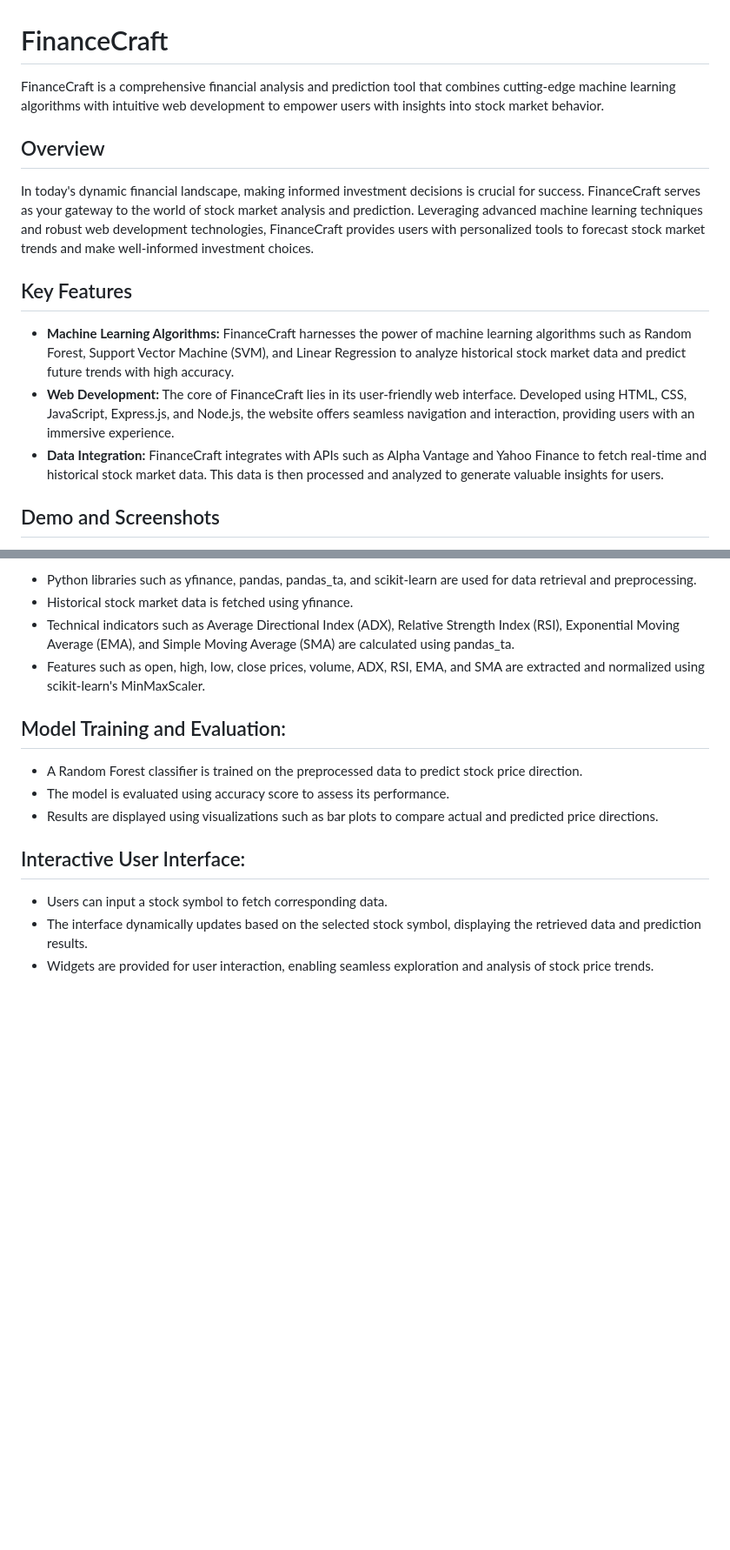
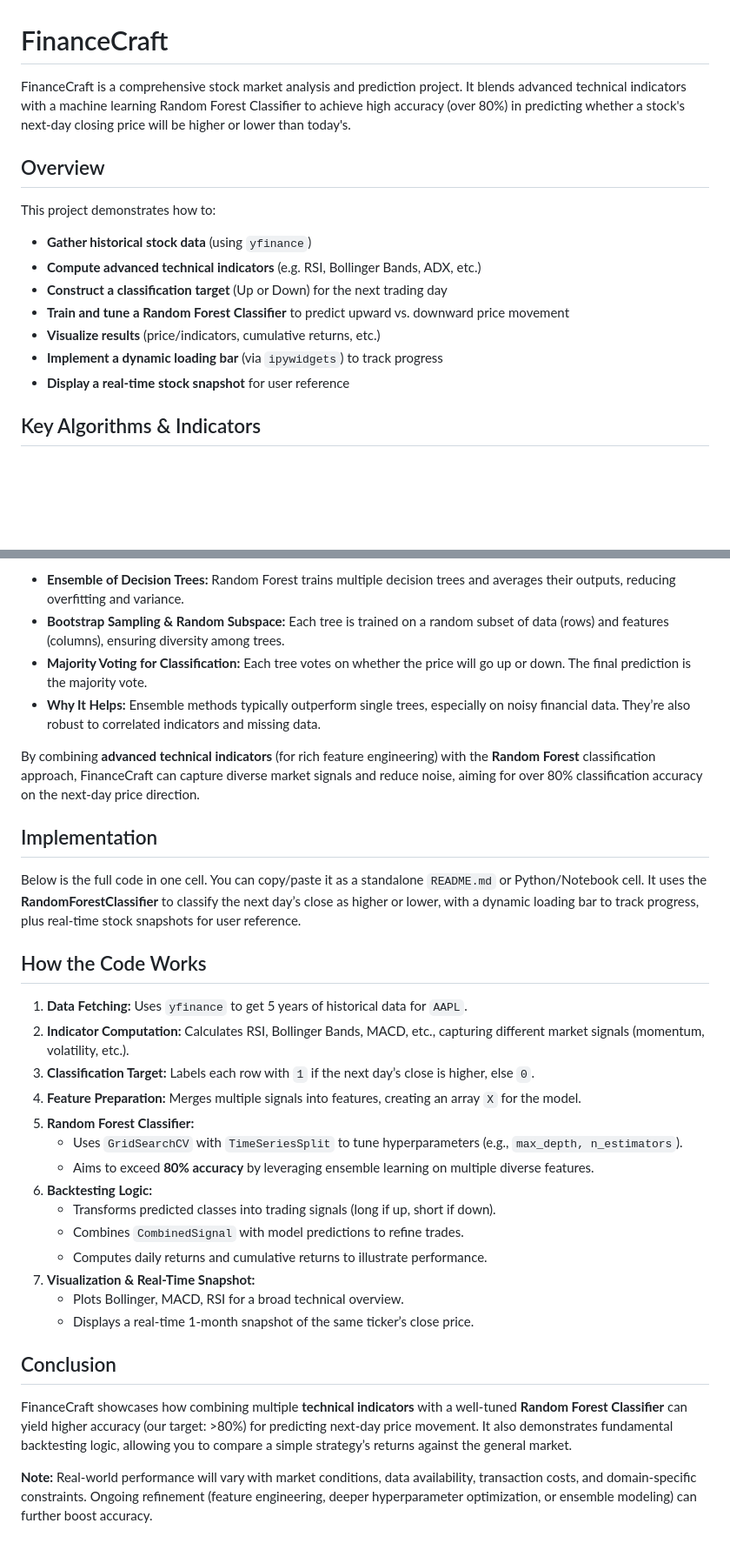
Before and after one commit to ATOMworkplace/FinanceCraft, a Markdown page: README.md, 2 parts joined by grey strips. Shown at 87% size. Rendered like a GitHub page; blank space fills up the shorter version.

```diff
--- a/README.md
+++ b/README.md
@@ -1,15 +1,22 @@
 <h1>FinanceCraft</h1>
-<p>FinanceCraft is a comprehensive financial analysis and prediction tool that combines cutting-edge machine learning algorithms with intuitive web development to empower users with insights into stock market behavior.</p>
+
+<p>
+FinanceCraft is a comprehensive stock market analysis and prediction project. It blends advanced technical indicators with a machine learning Random Forest Classifier to achieve high accuracy (over 80%) in predicting whether a stock's next-day closing price will be higher or lower than today's.
+</p>
 
 <h2>Overview</h2>
-<p>In today's dynamic financial landscape, making informed investment decisions is crucial for success. FinanceCraft serves as your gateway to the world of stock market analysis and prediction. Leveraging advanced machine learning techniques and robust web development technologies, FinanceCraft provides users with personalized tools to forecast stock market trends and make well-informed investment choices.</p>
-
-<h2>Key Features</h2>
+<p>
+This project demonstrates how to:
+</p>
 <ul>
-<li><strong>Machine Learning Algorithms:</strong> FinanceCraft harnesses the power of machine learning algorithms such as Random Forest, Support Vector Machine (SVM), and Linear Regression to analyze historical stock market data and predict future trends with high accuracy.</li>
-<li><strong>Web Development:</strong> The core of FinanceCraft lies in its user-friendly web interface. Developed using HTML, CSS, JavaScript, Express.js, and Node.js, the website offers seamless navigation and interaction, providing users with an immersive experience.</li>
-<li><strong>Data Integration:</strong> FinanceCraft integrates with APIs such as Alpha Vantage and Yahoo Finance to fetch real-time and historical stock market data. This data is then processed and analyzed to generate valuable insights for users.</li>
+  <li><strong>Gather historical stock data</strong> (using <code>yfinance</code>)</li>
+  <li><strong>Compute advanced technical indicators</strong> (e.g. RSI, Bollinger Bands, ADX, etc.)</li>
+  <li><strong>Construct a classification target</strong> (Up or Down) for the next trading day</li>
+  <li><strong>Train and tune a Random Forest Classifier</strong> to predict upward vs. downward price movement</li>
+  <li><strong>Visualize results</strong> (price/indicators, cumulative returns, etc.)</li>
+  <li><strong>Implement a dynamic loading bar</strong> (via <code>ipywidgets</code>) to track progress</li>
+  <li><strong>Display a real-time stock snapshot</strong> for user reference</li>
 </ul>
 
-<h2>Demo and Screenshots</h2>
+<h2>Key Algorithms & Indicators</h2>
 
@@ -89,20 +40,50 @@ https://github.com/ATOMworkplace/FinanceCraft/assets/114564628/e16aa83e-6134-452
 <ul>
-  <li>Python libraries such as yfinance, pandas, pandas_ta, and scikit-learn are used for data retrieval and preprocessing.</li>
-  <li>Historical stock market data is fetched using yfinance.</li>
-  <li>Technical indicators such as Average Directional Index (ADX), Relative Strength Index (RSI), Exponential Moving Average (EMA), and Simple Moving Average (SMA) are calculated using pandas_ta.</li>
-  <li>Features such as open, high, low, close prices, volume, ADX, RSI, EMA, and SMA are extracted and normalized using scikit-learn's MinMaxScaler.</li>
+  <li><strong>Ensemble of Decision Trees:</strong> Random Forest trains multiple decision trees and averages their outputs, reducing overfitting and variance.</li>
+  <li><strong>Bootstrap Sampling & Random Subspace:</strong> Each tree is trained on a random subset of data (rows) and features (columns), ensuring diversity among trees.</li>
+  <li><strong>Majority Voting for Classification:</strong> Each tree votes on whether the price will go up or down. The final prediction is the majority vote.</li>
+  <li><strong>Why It Helps:</strong> Ensemble methods typically outperform single trees, especially on noisy financial data. They’re also robust to correlated indicators and missing data.</li>
 </ul>
 
-<h2>Model Training and Evaluation:</h2>
-<ul>
-  <li>A Random Forest classifier is trained on the preprocessed data to predict stock price direction.</li>
-  <li>The model is evaluated using accuracy score to assess its performance.</li>
-  <li>Results are displayed using visualizations such as bar plots to compare actual and predicted price directions.</li>
-</ul>
+<p>
+By combining <strong>advanced technical indicators</strong> (for rich feature engineering) with the <strong>Random Forest</strong> classification approach, FinanceCraft can capture diverse market signals and reduce noise, aiming for over 80% classification accuracy on the next-day price direction.
+</p>
 
-<h2>Interactive User Interface:</h2>
-<ul>
-  <li>Users can input a stock symbol to fetch corresponding data.</li>
-  <li>The interface dynamically updates based on the selected stock symbol, displaying the retrieved data and prediction results.</li>
-  <li>Widgets are provided for user interaction, enabling seamless exploration and analysis of stock price trends.</li>
-</ul>
+<h2>Implementation</h2>
+<p>
+Below is the full code in one cell. You can copy/paste it as a standalone <code>README.md</code> or Python/Notebook cell. It uses the <strong>RandomForestClassifier</strong> to classify the next day’s close as higher or lower, with a dynamic loading bar to track progress, plus real-time stock snapshots for user reference.
+</p>
+<h2>How the Code Works</h2>
+<ol>
+  <li><strong>Data Fetching:</strong> Uses <code>yfinance</code> to get 5 years of historical data for <code>AAPL</code>.</li>
+  <li><strong>Indicator Computation:</strong> Calculates RSI, Bollinger Bands, MACD, etc., capturing different market signals (momentum, volatility, etc.).</li>
+  <li><strong>Classification Target:</strong> Labels each row with <code>1</code> if the next day’s close is higher, else <code>0</code>.</li>
+  <li><strong>Feature Preparation:</strong> Merges multiple signals into features, creating an array <code>X</code> for the model.</li>
+  <li><strong>Random Forest Classifier:</strong>
+    <ul>
+      <li>Uses <code>GridSearchCV</code> with <code>TimeSeriesSplit</code> to tune hyperparameters (e.g., <code>max_depth, n_estimators</code>).</li>
+      <li>Aims to exceed <strong>80% accuracy</strong> by leveraging ensemble learning on multiple diverse features.</li>
+    </ul>
+  </li>
+  <li><strong>Backtesting Logic:</strong>
+    <ul>
+      <li>Transforms predicted classes into trading signals (long if up, short if down).</li>
+      <li>Combines <code>CombinedSignal</code> with model predictions to refine trades.</li>
+      <li>Computes daily returns and cumulative returns to illustrate performance.</li>
+    </ul>
+  </li>
+  <li><strong>Visualization & Real-Time Snapshot:</strong>
+    <ul>
+      <li>Plots Bollinger, MACD, RSI for a broad technical overview.</li>
+      <li>Displays a real-time 1-month snapshot of the same ticker’s close price.</li>
+    </ul>
+  </li>
+</ol>
+
+<h2>Conclusion</h2>
+<p>
+FinanceCraft showcases how combining multiple <strong>technical indicators</strong> with a well-tuned <strong>Random Forest Classifier</strong> can yield higher accuracy (our target: &gt;80%) for predicting next-day price movement. It also demonstrates fundamental backtesting logic, allowing you to compare a simple strategy’s returns against the general market.
+</p>
+
+<p>
+<strong>Note:</strong> Real-world performance will vary with market conditions, data availability, transaction costs, and domain-specific constraints. Ongoing refinement (feature engineering, deeper hyperparameter optimization, or ensemble modeling) can further boost accuracy.
+</p>
```
Also changed, not shown: other parts of README.md (+13 -69 lines).
